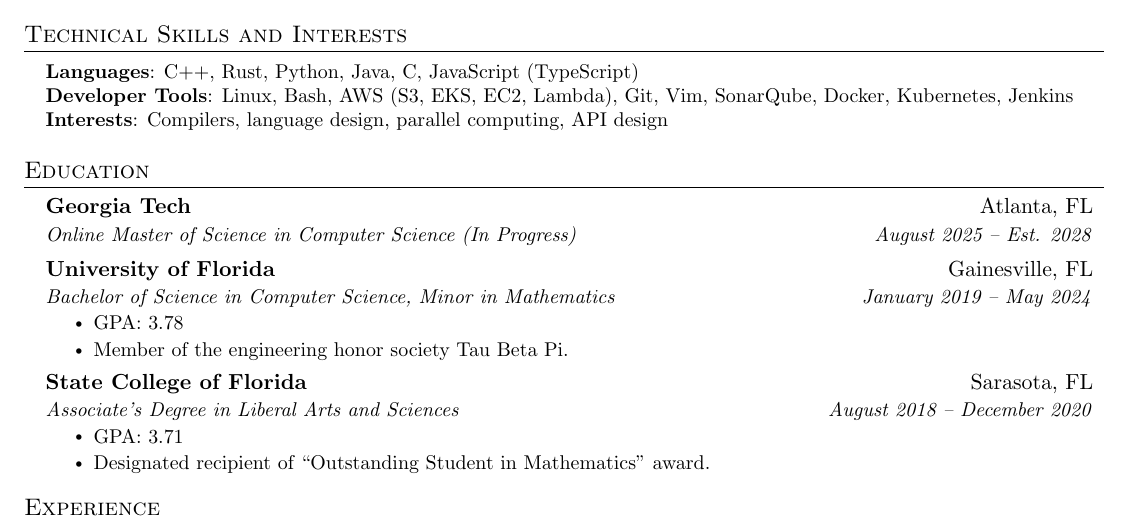
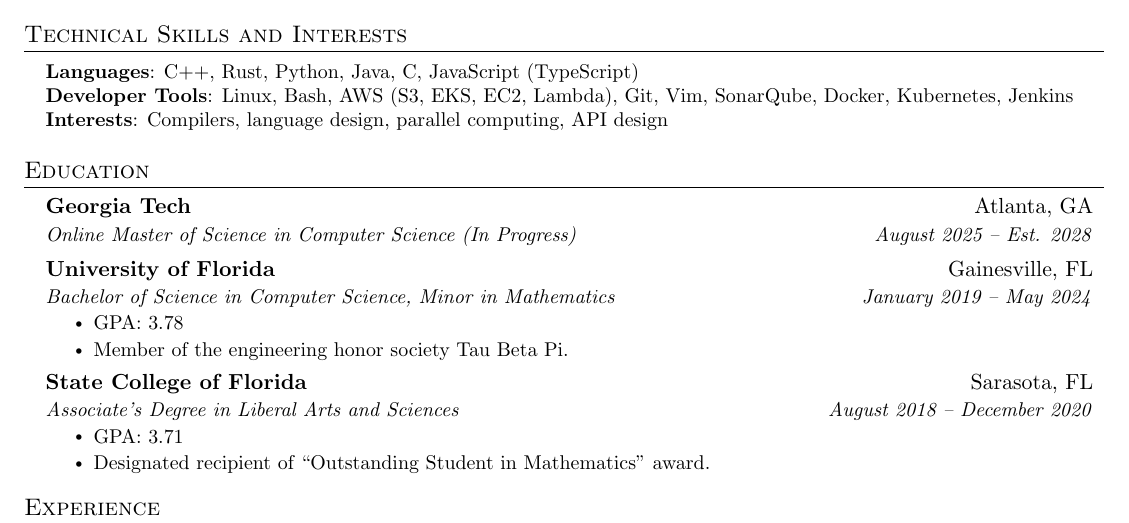
Before and after one commit to cbloodsworth/cbloodsworth.github.io, a LaTeX CV (content/assets/pdf/cbloodsworth_resume.tex): part of the page, cut so that both start at the same text. Compiled offline with pdfLaTeX.

Commit message:
Fix up state for GT.

```diff
--- a/content/assets/pdf/cbloodsworth_resume.tex
+++ b/content/assets/pdf/cbloodsworth_resume.tex
@@ -131,7 +131,7 @@
 \section{Education}
   \resumeSubHeadingListStart
     \resumeSubheading
-      {Georgia Tech}{Atlanta, FL}
+      {Georgia Tech}{Atlanta, GA}
       {Online Master of Science in Computer Science (In Progress)}{August 2025 -- Est. 2028}
     \resumeSubheading
       {University of Florida}{Gainesville, FL}
```
